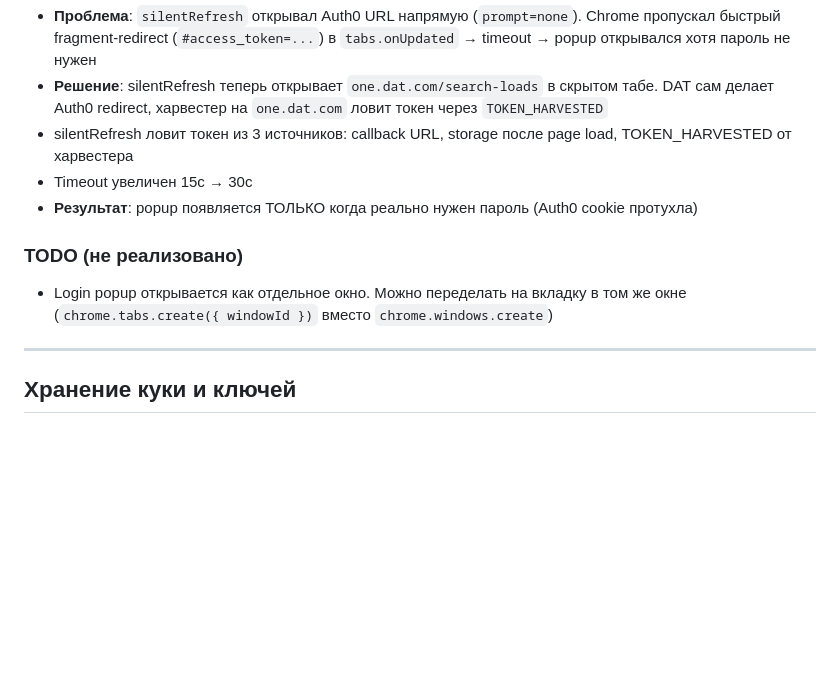
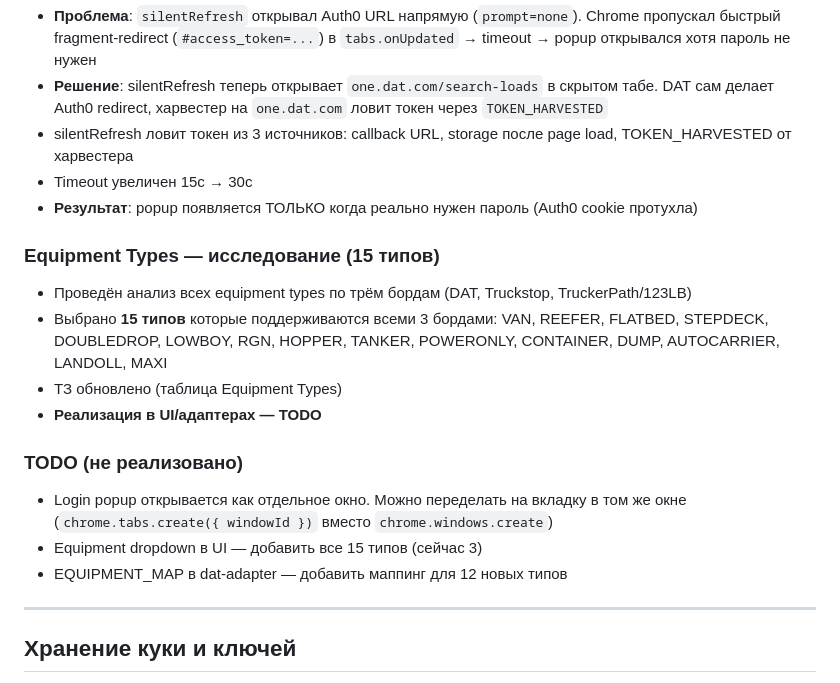
Before and after one commit to trucksyst/aida, a Markdown page: docs/DONE.md, the part around the change. Drawn GitHub-style; blank space fills up the shorter version.

```diff
--- a/docs/DONE.md
+++ b/docs/DONE.md
@@ -42,8 +42,17 @@
 - Timeout увеличен 15с → 30с
 - **Результат**: popup появляется ТОЛЬКО когда реально нужен пароль (Auth0 cookie протухла)
 
+### Equipment Types — исследование (15 типов)
+- Проведён анализ всех equipment types по трём бордам (DAT, Truckstop, TruckerPath/123LB)
+- Выбрано **15 типов** которые поддерживаются всеми 3 бордами:
+  VAN, REEFER, FLATBED, STEPDECK, DOUBLEDROP, LOWBOY, RGN, HOPPER, TANKER, POWERONLY, CONTAINER, DUMP, AUTOCARRIER, LANDOLL, MAXI
+- ТЗ обновлено (таблица Equipment Types)
+- **Реализация в UI/адаптерах — TODO**
+
 ### TODO (не реализовано)
 - Login popup открывается как отдельное окно. Можно переделать на вкладку в том же окне (`chrome.tabs.create({ windowId })` вместо `chrome.windows.create`)
+- Equipment dropdown в UI — добавить все 15 типов (сейчас 3)
+- EQUIPMENT_MAP в dat-adapter — добавить маппинг для 12 новых типов
 
 ---
 
```
Also changed, not shown: docs/AIDA_v01_TZ.md (+22 -1 lines).
